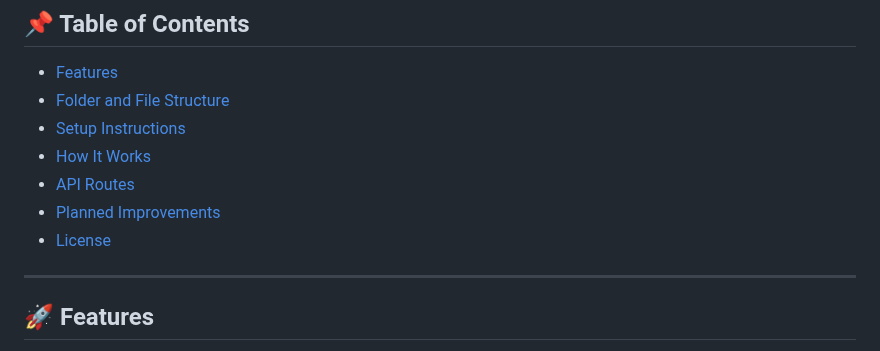
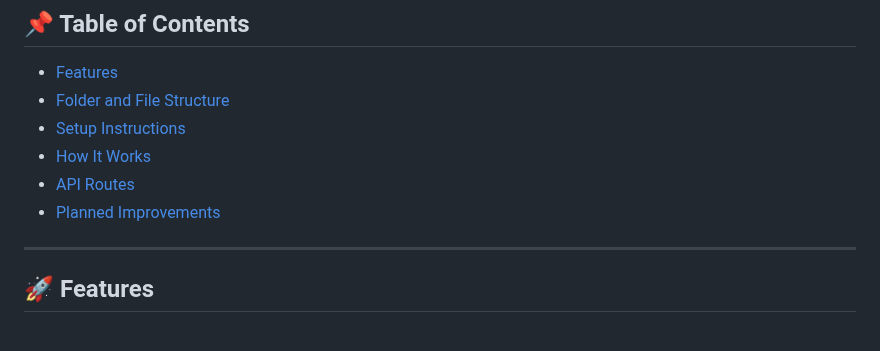
Before and after one commit to nerdyADITYA/ScoreHubPython, a Markdown page: README.md, the part around the change. Drawn GitHub-style.

```diff
--- a/README.md
+++ b/README.md
@@ -12,7 +12,6 @@
 * [How It Works](#how-it-works)
 * [API Routes](#api-routes)
 * [Planned Improvements](#planned-improvements)
-* [License](#license)
 
 ---
 
```
